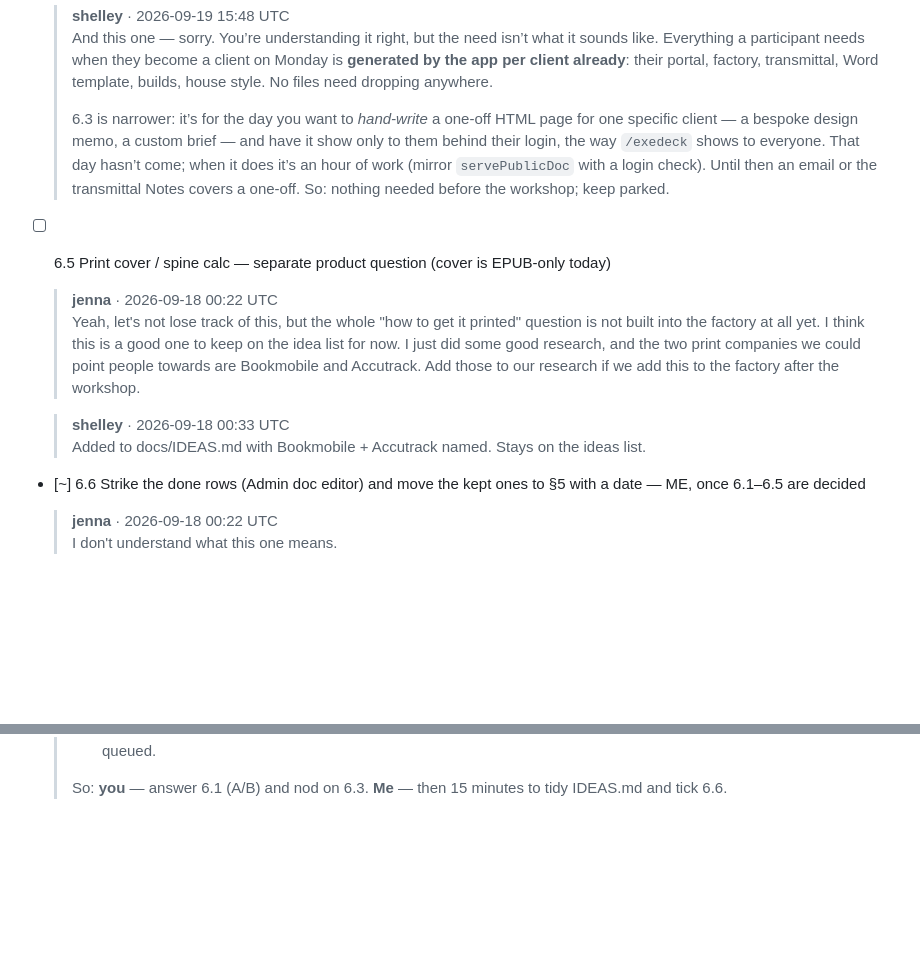
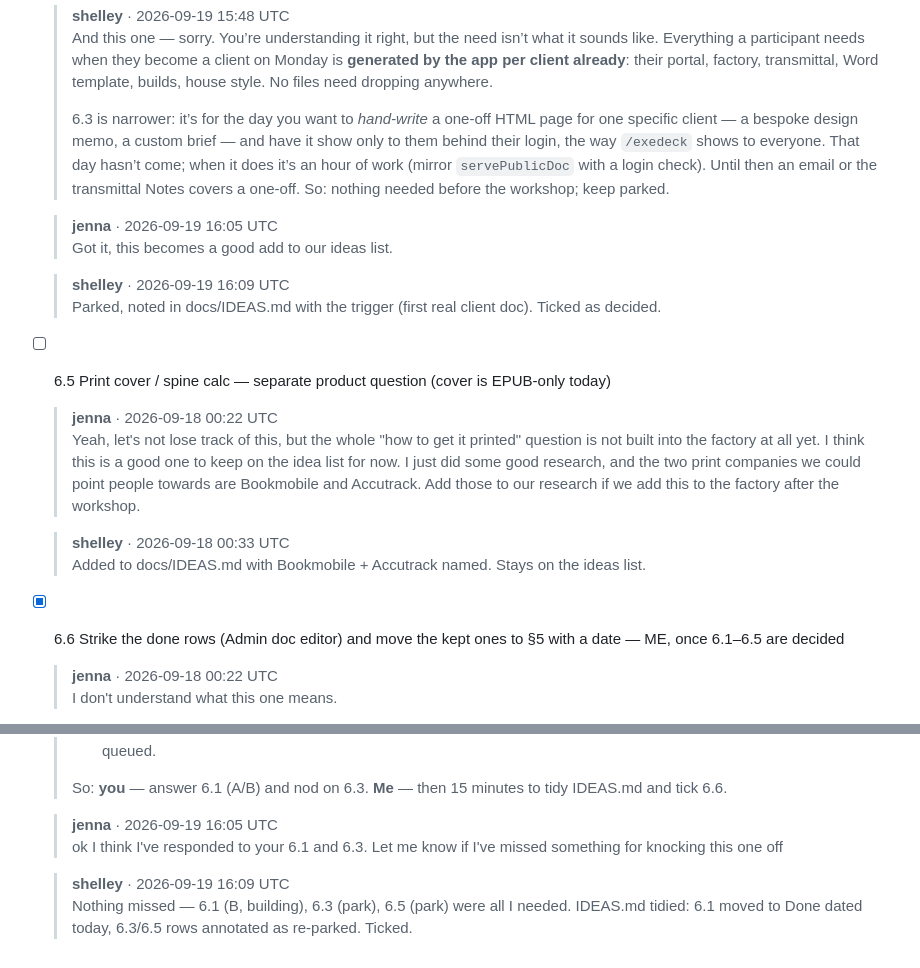
Before and after one commit to djinna/jdbbs, a Markdown page: docs/runs/PUNCHLIST-2026-09-19.md, 2 parts joined by grey strips. Rendered like a GitHub page; blank space fills up the shorter version.

```diff
--- a/docs/runs/PUNCHLIST-2026-09-19.md
+++ b/docs/runs/PUNCHLIST-2026-09-19.md
@@ -346,6 +381,12 @@ Previous lists archived at `/admin/runs/` (list 2: 35 of 55 ticked → `PUNCHLIS
   >
   > 6.3 is narrower: it’s for the day you want to *hand-write* a one-off HTML page for one specific client — a bespoke design memo, a custom brief — and have it show only to them behind their login, the way `/exedeck` shows to everyone. That day hasn’t come; when it does it’s an hour of work (mirror `servePublicDoc` with a login check). Until then an email or the transmittal Notes covers a one-off. So: nothing needed before the workshop; keep parked.
 
+  > **jenna** · 2026-09-19 16:05 UTC
+  > Got it, this becomes a good add to our ideas list.
+
+  > **shelley** · 2026-09-19 16:09 UTC
+  > Parked, noted in docs/IDEAS.md with the trigger (first real client doc). Ticked as decided.
+
 - [ ] 6.5 Print cover / spine calc — separate product question (cover is EPUB-only today)
 
   > **jenna** · 2026-09-18 00:22 UTC
@@ -354,7 +395,7 @@ Previous lists archived at `/admin/runs/` (list 2: 35 of 55 ticked → `PUNCHLIS
   > **shelley** · 2026-09-18 00:33 UTC
   > Added to docs/IDEAS.md with Bookmobile + Accutrack named. Stays on the ideas list.
 
-- [~] 6.6 Strike the done rows (Admin doc editor) and move the kept ones to §5 with a date — ME, once 6.1–6.5 are decided
+- [x] 6.6 Strike the done rows (Admin doc editor) and move the kept ones to §5 with a date — ME, once 6.1–6.5 are decided
 
   > **jenna** · 2026-09-18 00:22 UTC
   > I don't understand what this one means.
@@ -388,3 +429,9 @@ Previous lists archived at `/admin/runs/` (list 2: 35 of 55 ticked → `PUNCHLIS
   > - **6.5** cover/spine — you said keep on ideas with Bookmobile + Accutrack; already in IDEAS. Done unless you want it queued.
   >
   > So: **you** — answer 6.1 (A/B) and nod on 6.3. **Me** — then 15 minutes to tidy IDEAS.md and tick 6.6.
+
+  > **jenna** · 2026-09-19 16:05 UTC
+  > ok I think I've responded to your 6.1 and 6.3. Let me know if I've missed something for knocking this one off
+
+  > **shelley** · 2026-09-19 16:09 UTC
+  > Nothing missed — 6.1 (B, building), 6.3 (park), 6.5 (park) were all I needed. IDEAS.md tidied: 6.1 moved to Done dated today, 6.3/6.5 rows annotated as re-parked. Ticked.
```
Also changed, not shown: other parts of docs/runs/PUNCHLIST-2026-09-19.md (+38 -3 lines).
